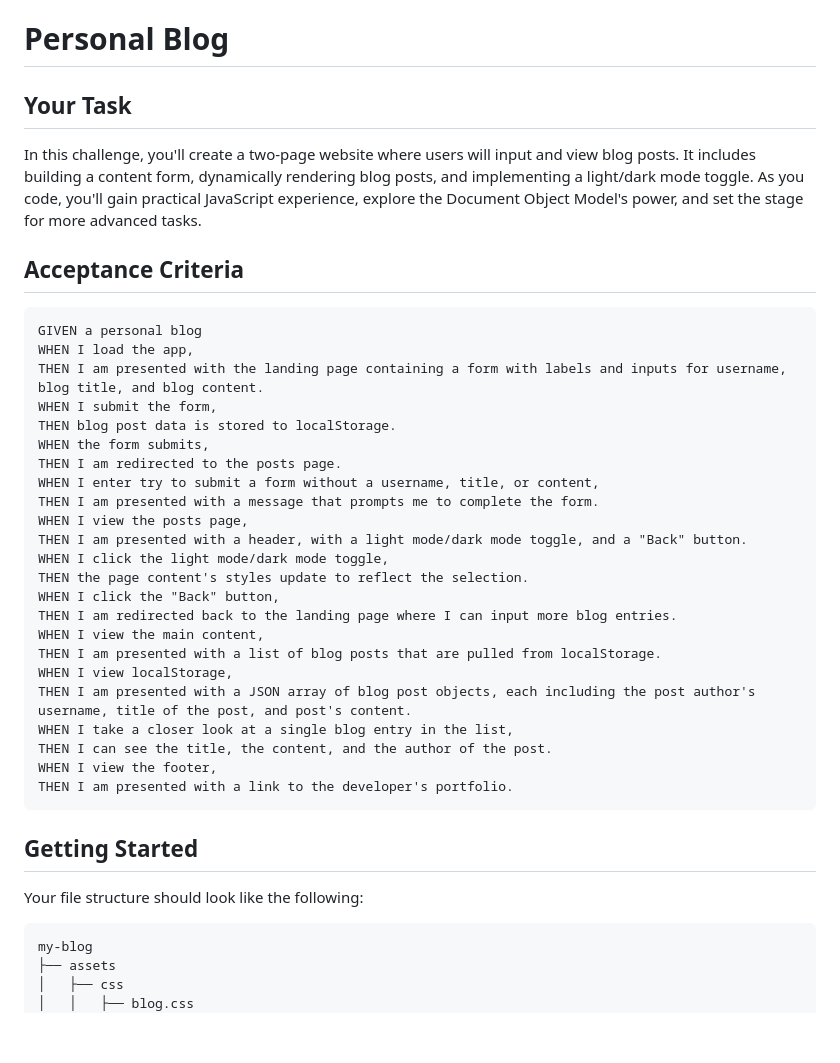
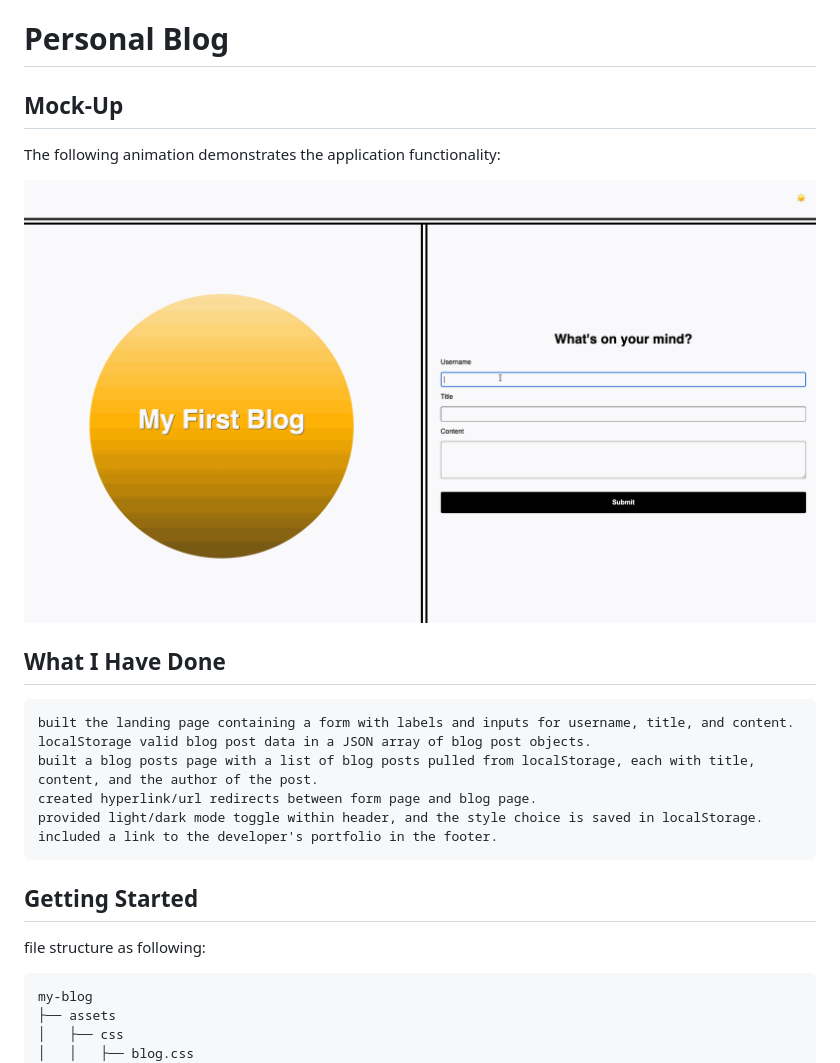
Before and after one commit to Saraz-Git/blog-board, a Markdown page: README.md, the part around the change. GitHub-like rendering; pictures changed too: assets/100-web-apis-challenge-demo.gif (added); blank space fills up the shorter version.

````diff
--- a/README.md
+++ b/README.md
@@ -1,41 +1,25 @@
 # Personal Blog
 
-## Your Task
+## Mock-Up
+The following animation demonstrates the application functionality:
 
-In this challenge, you'll create a two-page website where users will input and view blog posts. It includes building a content form, dynamically rendering blog posts, and implementing a light/dark mode toggle. As you code, you'll gain practical JavaScript experience, explore the Document Object Model's power, and set the stage for more advanced tasks.
+![A user adds a blog through a form, then the post appears on the following page.](./assets/100-web-apis-challenge-demo.gif)
 
 
-## Acceptance Criteria
+## What I Have Done
 
 ```md
-GIVEN a personal blog
-WHEN I load the app,
-THEN I am presented with the landing page containing a form with labels and inputs for username, blog title, and blog content.
-WHEN I submit the form,
-THEN blog post data is stored to localStorage.
-WHEN the form submits,
-THEN I am redirected to the posts page.
-WHEN I enter try to submit a form without a username, title, or content,
-THEN I am presented with a message that prompts me to complete the form.
-WHEN I view the posts page,
-THEN I am presented with a header, with a light mode/dark mode toggle, and a "Back" button.
-WHEN I click the light mode/dark mode toggle,
-THEN the page content's styles update to reflect the selection.
-WHEN I click the "Back" button,
-THEN I am redirected back to the landing page where I can input more blog entries.
-WHEN I view the main content,
-THEN I am presented with a list of blog posts that are pulled from localStorage.
-WHEN I view localStorage,
-THEN I am presented with a JSON array of blog post objects, each including the post author's username, title of the post, and post's content.
-WHEN I take a closer look at a single blog entry in the list,
-THEN I can see the title, the content, and the author of the post.
-WHEN I view the footer,
-THEN I am presented with a link to the developer's portfolio.
+built the landing page containing a form with labels and inputs for username, title, and content.
+localStorage valid blog post data in a JSON array of blog post objects.
+built a blog posts page with a list of blog posts pulled from localStorage, each with title, content, and the author of the post.
+created hyperlink/url redirects between form page and blog page.
+provided light/dark mode toggle within header, and the style choice is saved in localStorage.
+included a link to the developer's portfolio in the footer.
 ```
 
 ## Getting Started
 
-Your file structure should look like the following:
+file structure as following:
 
 ```md
 my-blog
````
Also changed, not shown: 3 other files.
